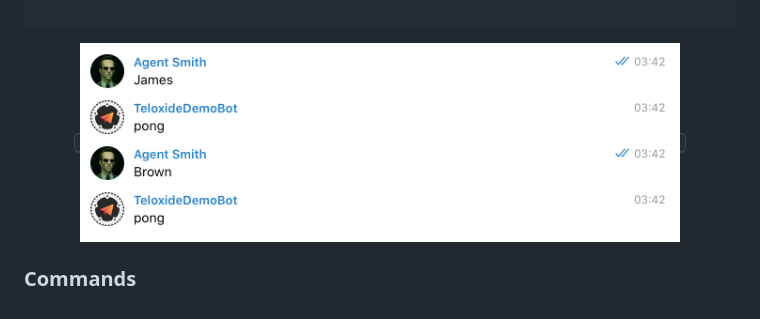
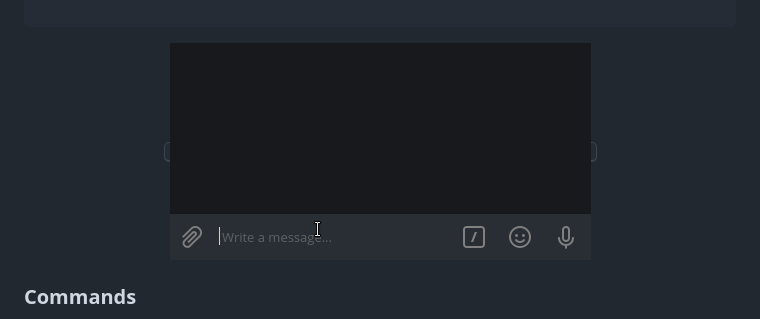
Before and after one commit to teloxide/teloxide, a Markdown page: README.md, the part around the change. GitHub-like rendering; pictures changed too: media/PING_PONG_BOT.gif (added), media/PING_PONG_BOT.png (deleted).

```diff
--- a/README.md
+++ b/README.md
@@ -111,7 +111,7 @@ async fn main() {
 
 <div align="center">
   <kbd>
-    <img src=https://github.com/teloxide/teloxide/raw/master/media/PING_PONG_BOT.png width="600" />
+    <img src=https://github.com/teloxide/teloxide/raw/master/media/PING_PONG_BOT.gif />
   </kbd>
 </div>
 
```
Also changed, not shown: 1 other file.
